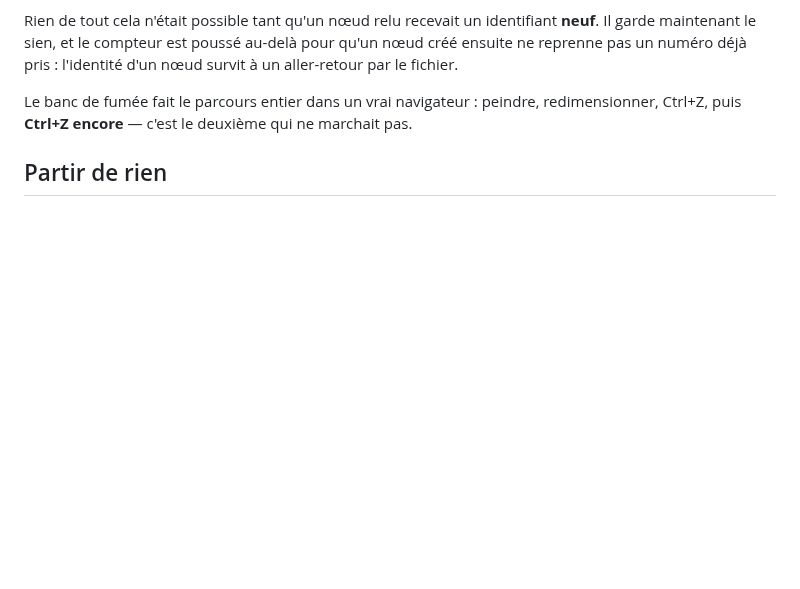
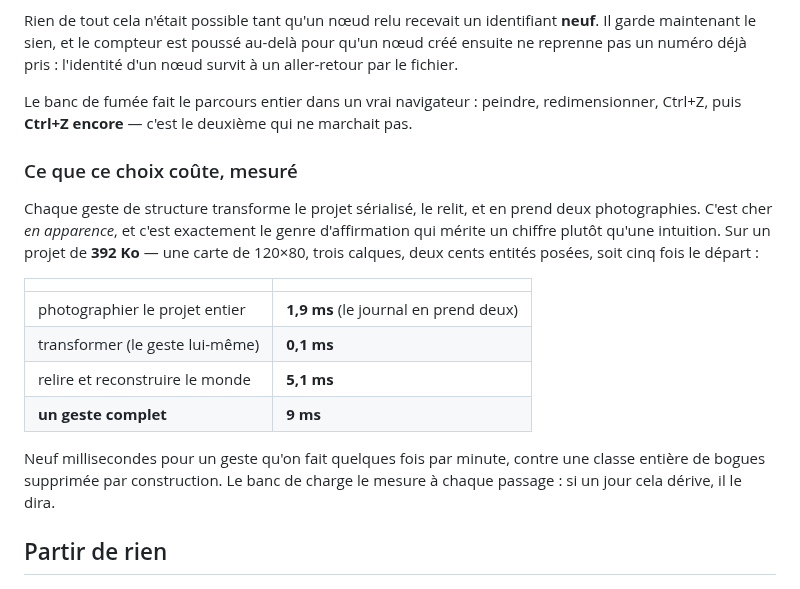
Before and after one commit to jules-crevoisier/pixelforge-engine, a Markdown page: README.md, the part around the change. GitHub-like rendering; blank space fills up the shorter version.

```diff
--- a/README.md
+++ b/README.md
@@ -366,6 +366,25 @@ l'identité d'un nœud survit à un aller-retour par le fichier.
 Le banc de fumée fait le parcours entier dans un vrai navigateur : peindre,
 redimensionner, Ctrl+Z, puis **Ctrl+Z encore** — c'est le deuxième qui ne
 marchait pas.
+
+### Ce que ce choix coûte, mesuré
+
+Chaque geste de structure transforme le projet sérialisé, le relit, et en prend
+deux photographies. C'est cher *en apparence*, et c'est exactement le genre
+d'affirmation qui mérite un chiffre plutôt qu'une intuition. Sur un projet de
+**392 Ko** — une carte de 120×80, trois calques, deux cents entités posées, soit
+cinq fois le départ :
+
+| | |
+| --- | --- |
+| photographier le projet entier | **1,9 ms** (le journal en prend deux) |
+| transformer (le geste lui-même) | **0,1 ms** |
+| relire et reconstruire le monde | **5,1 ms** |
+| **un geste complet** | **9 ms** |
+
+Neuf millisecondes pour un geste qu'on fait quelques fois par minute, contre une
+classe entière de bogues supprimée par construction. Le banc de charge le
+mesure à chaque passage : si un jour cela dérive, il le dira.
 
 ## Partir de rien
 
```
Also changed, not shown: docs/arbre-compose.png, docs/console.png, docs/inspecteur.png, 2 other files.
